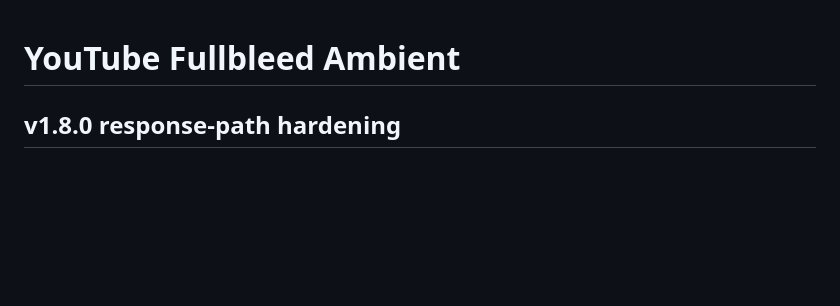
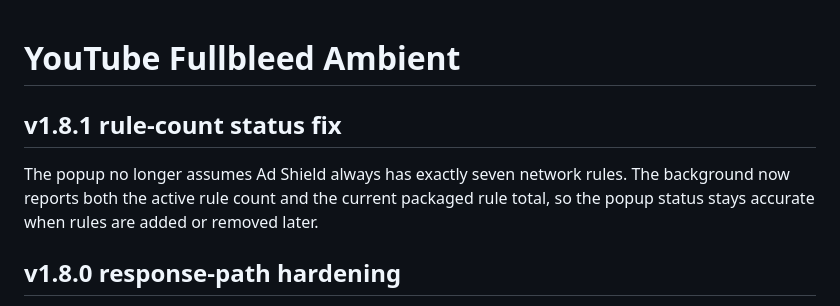
Before and after one commit to trinhtanphat/youtube-fullbleed-ambient, a Markdown page: README.md, the part around the change. Drawn GitHub-style; blank space fills up the shorter version.

Commit message:
docs: note v1.8.1 dynamic rule count status

```diff
--- a/README.md
+++ b/README.md
@@ -1,4 +1,8 @@
 # YouTube Fullbleed Ambient
+
+## v1.8.1 rule-count status fix
+
+The popup no longer assumes Ad Shield always has exactly seven network rules. The background now reports both the active rule count and the current packaged rule total, so the popup status stays accurate when rules are added or removed later.
 
 ## v1.8.0 response-path hardening
 
```
